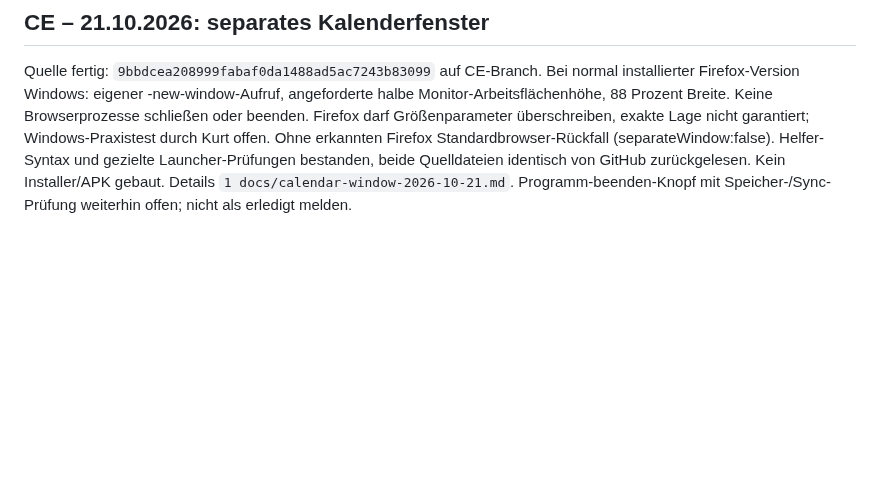
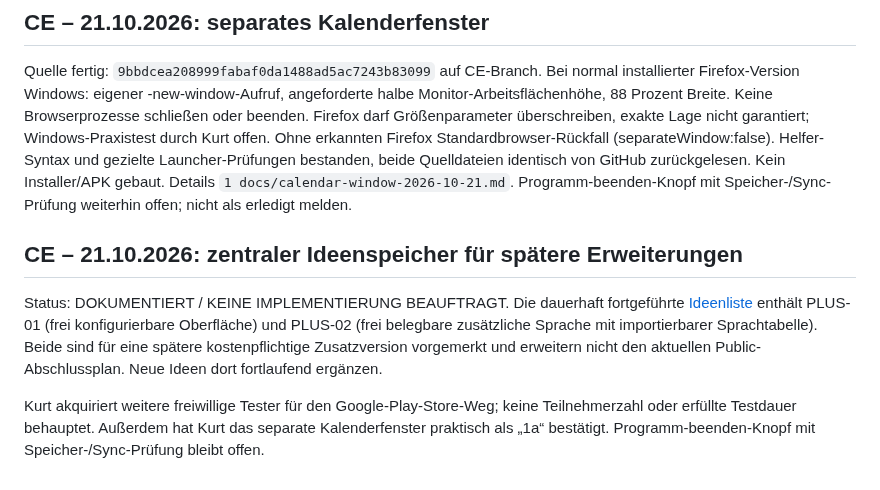
Before and after one commit to KurtV731/serkal_desktop, a Markdown page: 1 docs/schwarzes_brett.md, the part around the change. Rendered like a GitHub page; blank space fills up the shorter version.

```diff
--- a/1 docs/schwarzes_brett.md
+++ b/1 docs/schwarzes_brett.md
@@ -3105,3 +3105,10 @@ Kurt hat die vier Statusfarben am 21.10.2026 auf Desktop und Android a15 praktis
 ## CE – 21.10.2026: separates Kalenderfenster
 
 Quelle fertig: `9bbdcea208999fabaf0da1488ad5ac7243b83099` auf CE-Branch. Bei normal installierter Firefox-Version Windows: eigener -new-window-Aufruf, angeforderte halbe Monitor-Arbeitsflächenhöhe, 88 Prozent Breite. Keine Browserprozesse schließen oder beenden. Firefox darf Größenparameter überschreiben, exakte Lage nicht garantiert; Windows-Praxistest durch Kurt offen. Ohne erkannten Firefox Standardbrowser-Rückfall (separateWindow:false). Helfer-Syntax und gezielte Launcher-Prüfungen bestanden, beide Quelldateien identisch von GitHub zurückgelesen. Kein Installer/APK gebaut. Details `1 docs/calendar-window-2026-10-21.md`. Programm-beenden-Knopf mit Speicher-/Sync-Prüfung weiterhin offen; nicht als erledigt melden.
+
+
+## CE – 21.10.2026: zentraler Ideenspeicher für spätere Erweiterungen
+
+Status: DOKUMENTIERT / KEINE IMPLEMENTIERUNG BEAUFTRAGT. Die dauerhaft fortgeführte [Ideenliste](ideenliste.md) enthält PLUS-01 (frei konfigurierbare Oberfläche) und PLUS-02 (frei belegbare zusätzliche Sprache mit importierbarer Sprachtabelle). Beide sind für eine spätere kostenpflichtige Zusatzversion vorgemerkt und erweitern nicht den aktuellen Public-Abschlussplan. Neue Ideen dort fortlaufend ergänzen.
+
+Kurt akquiriert weitere freiwillige Tester für den Google-Play-Store-Weg; keine Teilnehmerzahl oder erfüllte Testdauer behauptet. Außerdem hat Kurt das separate Kalenderfenster praktisch als „1a“ bestätigt. Programm-beenden-Knopf mit Speicher-/Sync-Prüfung bleibt offen.
```
Also changed, not shown: 1 docs/ideenliste.md (added, +29 -0 lines).
